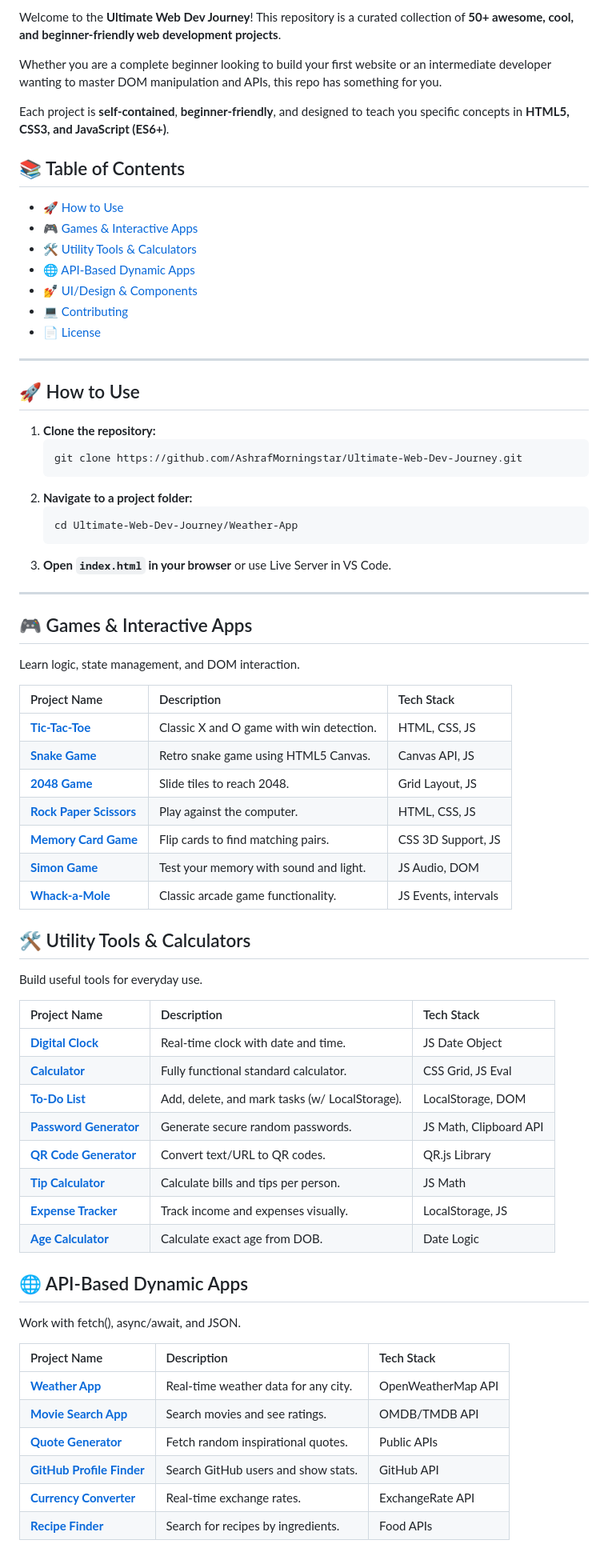
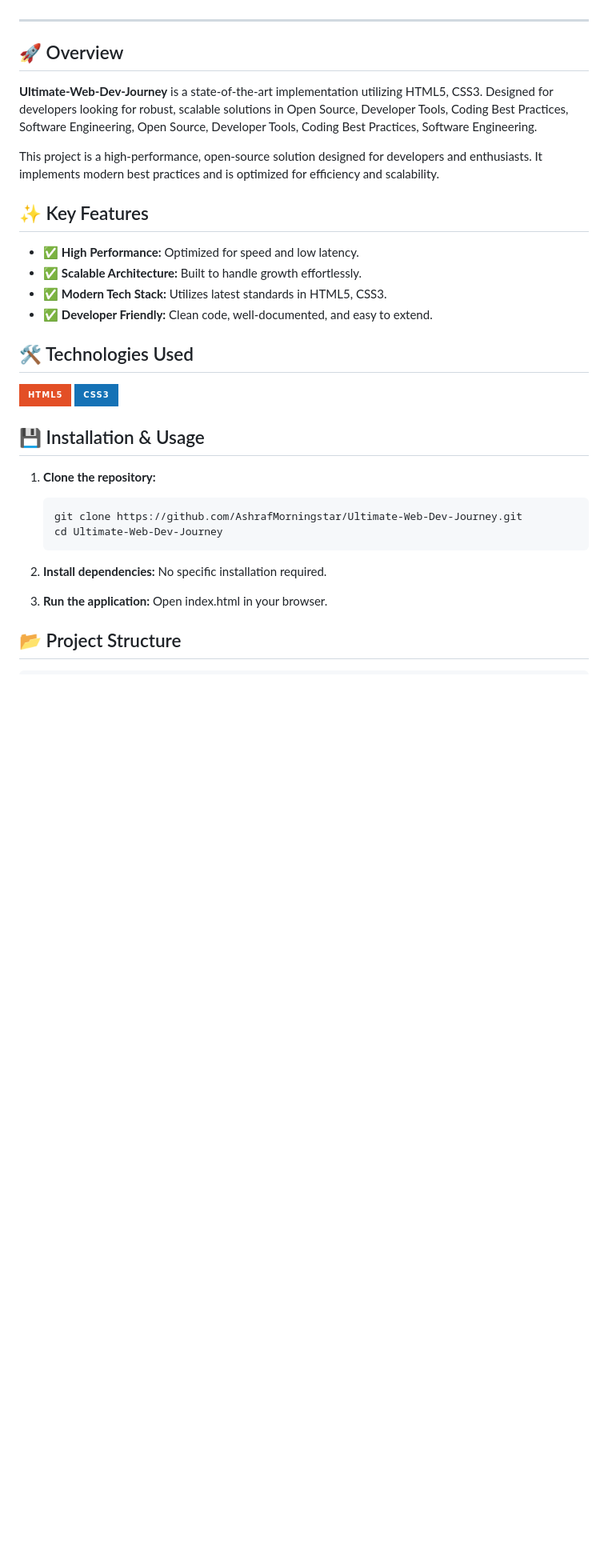
Before and after one commit to Nlov3/learning-web-apps-hub, a Markdown page: README.md, the part around one of its changes. Shown at 80% size. GitHub-like rendering; badges without logos; blank space fills up the shorter version.

````diff
--- a/README.md
+++ b/README.md
@@ -21,75 +15,38 @@
 
-Welcome to the **Ultimate Web Dev Journey**! This repository is a curated collection of **50+ awesome, cool, and beginner-friendly web development projects**.
-
-Whether you are a complete beginner looking to build your first website or an intermediate developer wanting to master DOM manipulation and APIs, this repo has something for you.
-
-Each project is **self-contained**, **beginner-friendly**, and designed to teach you specific concepts in **HTML5, CSS3, and JavaScript (ES6+)**.
-
-## 📚 Table of Contents
-
-- [🚀 How to Use](#-how-to-use)
-- [🎮 Games & Interactive Apps](#-games--interactive-apps)
-- [🛠️ Utility Tools & Calculators](#%EF%B8%8F-utility-tools--calculators)
-- [🌐 API-Based Dynamic Apps](#-api-based-dynamic-apps)
-- [💅 UI/Design & Components](#-uidesign--components)
-- [💻 Contributing](#-contributing)
-- [📄 License](#-license)
+</div>
 
 ---
 
-## 🚀 How to Use
+## :rocket: Overview
 
-1.  **Clone the repository:**
-    ```bash
-    git clone https://github.com/AshrafMorningstar/Ultimate-Web-Dev-Journey.git
-    ```
-2.  **Navigate to a project folder:**
-    ```bash
-    cd Ultimate-Web-Dev-Journey/Weather-App
-    ```
-3.  **Open `index.html` in your browser** or use Live Server in VS Code.
+**Ultimate-Web-Dev-Journey** is a state-of-the-art implementation utilizing HTML5, CSS3. Designed for developers looking for robust, scalable solutions in Open Source, Developer Tools, Coding Best Practices, Software Engineering, Open Source, Developer Tools, Coding Best Practices, Software Engineering.
 
----
+This project is a high-performance, open-source solution designed for developers and enthusiasts. It implements modern best practices and is optimized for efficiency and scalability.
 
-## 🎮 Games & Interactive Apps
+## :sparkles: Key Features
 
-Learn logic, state management, and DOM interaction.
+- :white_check_mark: **High Performance:** Optimized for speed and low latency.
+- :white_check_mark: **Scalable Architecture:** Built to handle growth effortlessly.
+- :white_check_mark: **Modern Tech Stack:** Utilizes latest standards in HTML5, CSS3.
+- :white_check_mark: **Developer Friendly:** Clean code, well-documented, and easy to extend.
 
-| Project Name                                     | Description                              | Tech Stack           |
-| :----------------------------------------------- | :--------------------------------------- | :------------------- |
-| **[Tic-Tac-Toe](./Tic-Tac-Toe)**                 | Classic X and O game with win detection. | HTML, CSS, JS        |
-| **[Snake Game](./Snake-Game)**                   | Retro snake game using HTML5 Canvas.     | Canvas API, JS       |
-| **[2048 Game](./2048-Game)**                     | Slide tiles to reach 2048.               | Grid Layout, JS      |
-| **[Rock Paper Scissors](./Rock-Paper-Scissors)** | Play against the computer.               | HTML, CSS, JS        |
-| **[Memory Card Game](./Memory-Card-Game)**       | Flip cards to find matching pairs.       | CSS 3D Support, JS   |
-| **[Simon Game](./Simon-Game)**                   | Test your memory with sound and light.   | JS Audio, DOM        |
-| **[Whack-a-Mole](./Whack-a-Mole)**               | Classic arcade game functionality.       | JS Events, intervals |
+## :hammer_and_wrench: Technologies Used
 
-## 🛠️ Utility Tools & Calculators
+![](https://img.shields.io/badge/HTML5-E34F26?style=for-the-badge&logo=html5&logoColor=white) ![](https://img.shields.io/badge/CSS3-1572B6?style=for-the-badge&logo=css3&logoColor=white)
 
-Build useful tools for everyday use.
+## :floppy_disk: Installation & Usage
 
-| Project Name                                   | Description                                    | Tech Stack             |
-| :--------------------------------------------- | :--------------------------------------------- | :--------------------- |
-| **[Digital Clock](./Digital-Clock)**           | Real-time clock with date and time.            | JS Date Object         |
-| **[Calculator](./Calculator)**                 | Fully functional standard calculator.          | CSS Grid, JS Eval      |
-| **[To-Do List](./To-Do-List)**                 | Add, delete, and mark tasks (w/ LocalStorage). | LocalStorage, DOM      |
-| **[Password Generator](./Password-Generator)** | Generate secure random passwords.              | JS Math, Clipboard API |
-| **[QR Code Generator](./QR-Code-Generator)**   | Convert text/URL to QR codes.                  | QR.js Library          |
-| **[Tip Calculator](./Tip-Calculator)**         | Calculate bills and tips per person.           | JS Math                |
-| **[Expense Tracker](./Expense-Tracker)**       | Track income and expenses visually.            | LocalStorage, JS       |
-| **[Age Calculator](./Age-Calculator)**         | Calculate exact age from DOB.                  | Date Logic             |
+1. **Clone the repository:**
+   ```bash
+   git clone https://github.com/AshrafMorningstar/Ultimate-Web-Dev-Journey.git
+   cd Ultimate-Web-Dev-Journey
+   ```
 
-## 🌐 API-Based Dynamic Apps
+2. **Install dependencies:**
+    No specific installation required.
 
-Work with fetch(), async/await, and JSON.
+3. **Run the application:**
+    Open index.html in your browser.
 
-| Project Name                                         | Description                          | Tech Stack         |
-| :--------------------------------------------------- | :----------------------------------- | :----------------- |
-| **[Weather App](./Weather-App)**                     | Real-time weather data for any city. | OpenWeatherMap API |
-| **[Movie Search App](./Movie-Search-App)**           | Search movies and see ratings.       | OMDB/TMDB API      |
-| **[Quote Generator](./Quote-Generator)**             | Fetch random inspirational quotes.   | Public APIs        |
-| **[GitHub Profile Finder](./Github-Profile-Finder)** | Search GitHub users and show stats.  | GitHub API         |
-| **[Currency Converter](./Currency-Converter)**       | Real-time exchange rates.            | ExchangeRate API   |
-| **[Recipe Finder](./Recipe-Finder)**                 | Search for recipes by ingredients.   | Food APIs          |
+## :open_file_folder: Project Structure
 
````
Also changed, not shown: other parts of README.md (+29 -66 lines), CONTRIBUTING.md (added, +14 -0 lines), SECURITY.md (added, +15 -0 lines).
